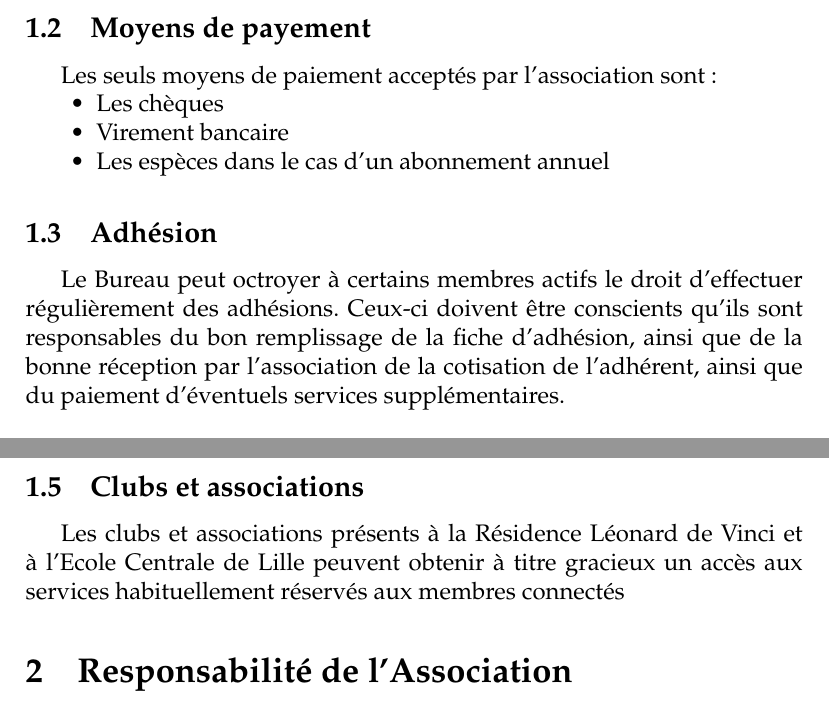
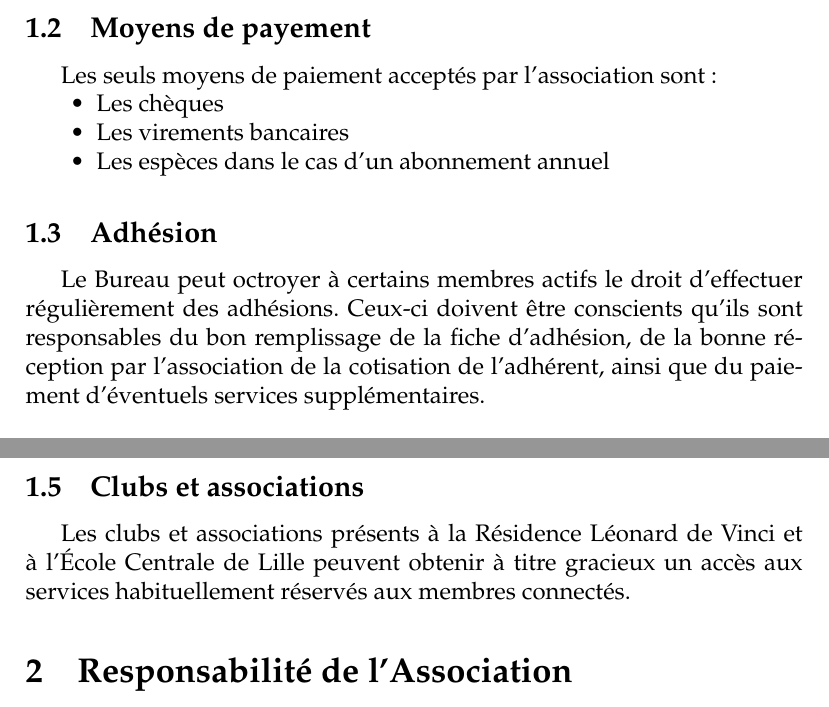
Before and after one commit to rezoleo/reglement_interieur, a LaTeX document (ReglementInterieur.tex): two parts of pages 3 and 4 of 8, joined at a grey line, cut so that both start at the same text. Compiled offline with pdfLaTeX.

Commit message:
WIP Relecture

```diff
--- a/ReglementInterieur.tex
+++ b/ReglementInterieur.tex
@@ -39,14 +39,14 @@
 
 		\begin{itemize}
 			\item[\textbullet] Les chèques
-		    	\item[\textbullet] Virement bancaire
+			\item[\textbullet] Les virements bancaires
 			\item[\textbullet] Les espèces dans le cas d'un abonnement annuel
 		\end{itemize}
 
 
     \subsection{Adhésion}
 
-		Le Bureau peut octroyer à certains membres actifs le droit d’effectuer régulièrement des adhésions. Ceux-ci doivent être conscients qu’ils sont responsables du bon remplissage de la fiche d’adhésion, ainsi que de la bonne réception par l’association de la cotisation de l’adhérent, ainsi que du paiement d’éventuels services supplémentaires.
+		Le Bureau peut octroyer à certains membres actifs le droit d’effectuer régulièrement des adhésions. Ceux-ci doivent être conscients qu’ils sont responsables du bon remplissage de la fiche d’adhésion, de la bonne réception par l’association de la cotisation de l’adhérent, ainsi que du paiement d’éventuels services supplémentaires.
 
     \subsection{Accès au réseau et services mis à disposition}
 
@@ -64,7 +64,7 @@
 
     \subsection{Clubs et associations}
 
-		Les clubs et associations présents à la Résidence Léonard de Vinci et à l'Ecole Centrale de Lille peuvent obtenir à titre gracieux un accès aux services habituellement réservés aux membres connectés
+		Les clubs et associations présents à la Résidence Léonard de Vinci et à l'École Centrale de Lille peuvent obtenir à titre gracieux un accès aux services habituellement réservés aux membres connectés.
 
 \section{Responsabilité de l'Association}
 
```
Lines whose indentation alone changed are shown as unchanged.
